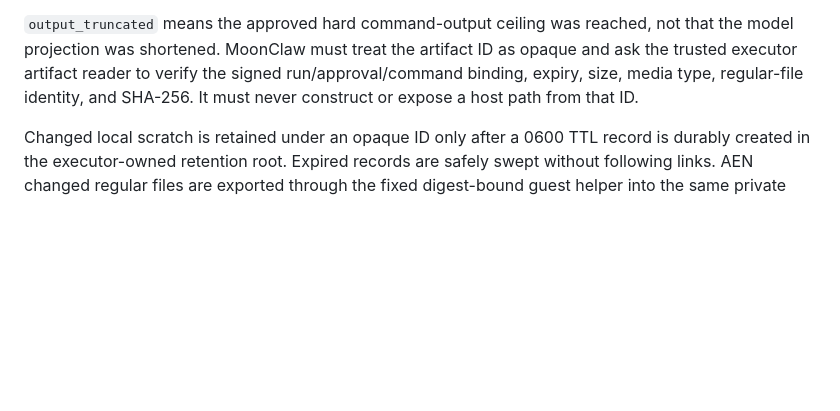
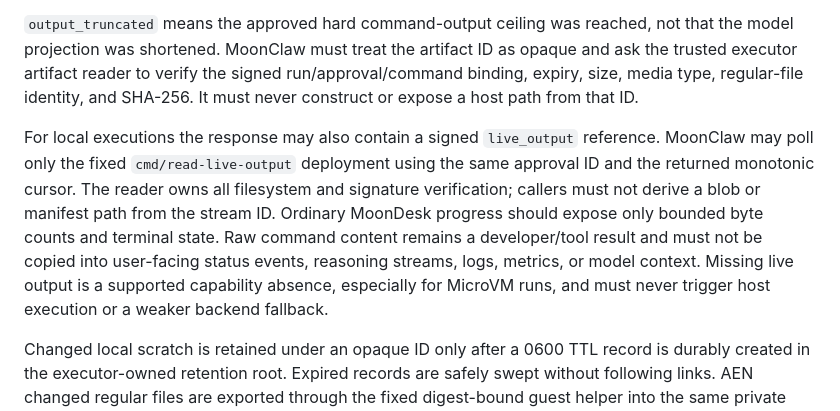
Before and after one commit to vectie/moonfort, a Markdown page: docs/MOONCLAW_INTEGRATION.md, the part around the change. Rendered like a GitHub page; blank space fills up the shorter version.

```diff
--- a/docs/MOONCLAW_INTEGRATION.md
+++ b/docs/MOONCLAW_INTEGRATION.md
@@ -89,6 +89,17 @@ ID as opaque and ask the trusted executor artifact reader to verify the signed
 run/approval/command binding, expiry, size, media type, regular-file identity,
 and SHA-256. It must never construct or expose a host path from that ID.
 
+For local executions the response may also contain a signed `live_output`
+reference. MoonClaw may poll only the fixed `cmd/read-live-output` deployment
+using the same approval ID and the returned monotonic cursor. The reader owns
+all filesystem and signature verification; callers must not derive a blob or
+manifest path from the stream ID. Ordinary MoonDesk progress should expose
+only bounded byte counts and terminal state. Raw command content remains a
+developer/tool result and must not be copied into user-facing status events,
+reasoning streams, logs, metrics, or model context. Missing live output is a
+supported capability absence, especially for MicroVM runs, and must never
+trigger host execution or a weaker backend fallback.
+
 Changed local scratch is retained under an opaque ID only after a 0600 TTL
 record is durably created in the executor-owned retention root. Expired records
 are safely swept without following links. AEN changed regular files are
```
Also changed, not shown: docs/EXECUTOR_CONFIG.md (+20 -5 lines), docs/IMPLEMENTATION_PLAN.md (+5 -2 lines).
